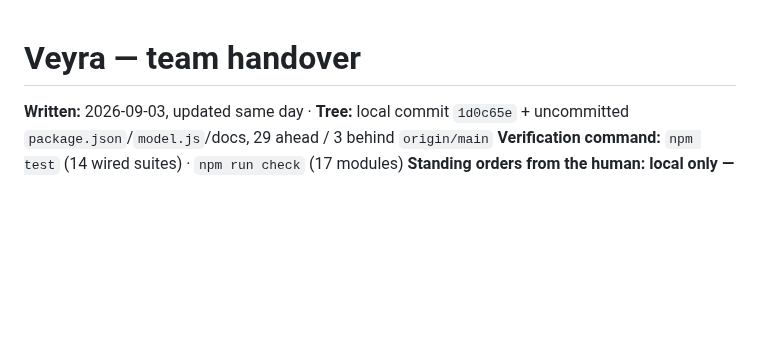
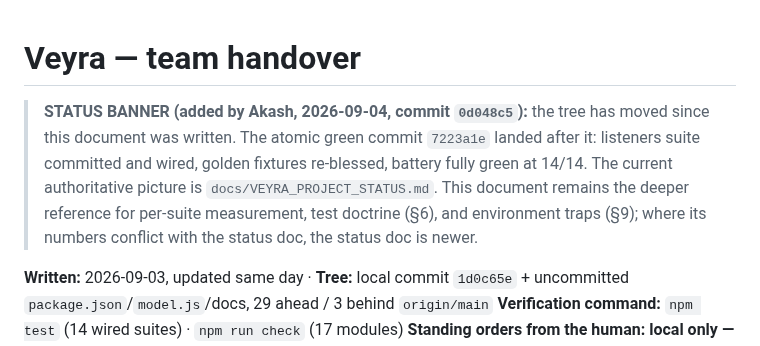
Before and after one commit to Logan17de/Rive_Rider, a Markdown page: docs/VEYRA_TEAM_HANDOVER.md, the part around the change. Rendered like a GitHub page; blank space fills up the shorter version.

```diff
--- a/docs/VEYRA_TEAM_HANDOVER.md
+++ b/docs/VEYRA_TEAM_HANDOVER.md
@@ -1,4 +1,12 @@
 # Veyra — team handover
+
+> **STATUS BANNER (added by Akash, 2026-09-04, commit `0d048c5`):** the tree has
+> moved since this document was written. The atomic green commit `7223a1e`
+> landed after it: listeners suite committed and wired, golden fixtures
+> re-blessed, battery fully green at 14/14. The current authoritative picture is
+> `docs/VEYRA_PROJECT_STATUS.md`. This document remains the deeper reference for
+> per-suite measurement, test doctrine (§6), and environment traps (§9); where
+> its numbers conflict with the status doc, the status doc is newer.
 
 **Written:** 2026-09-03, updated same day · **Tree:** local commit `1d0c65e` + uncommitted `package.json`/`model.js`/docs, 29 ahead / 3 behind `origin/main`
 **Verification command:** `npm test` (14 wired suites) · `npm run check` (17 modules)
```
Also changed, not shown: docs/VEYRA_PROJECT_STATUS.md (+15 -5 lines).
